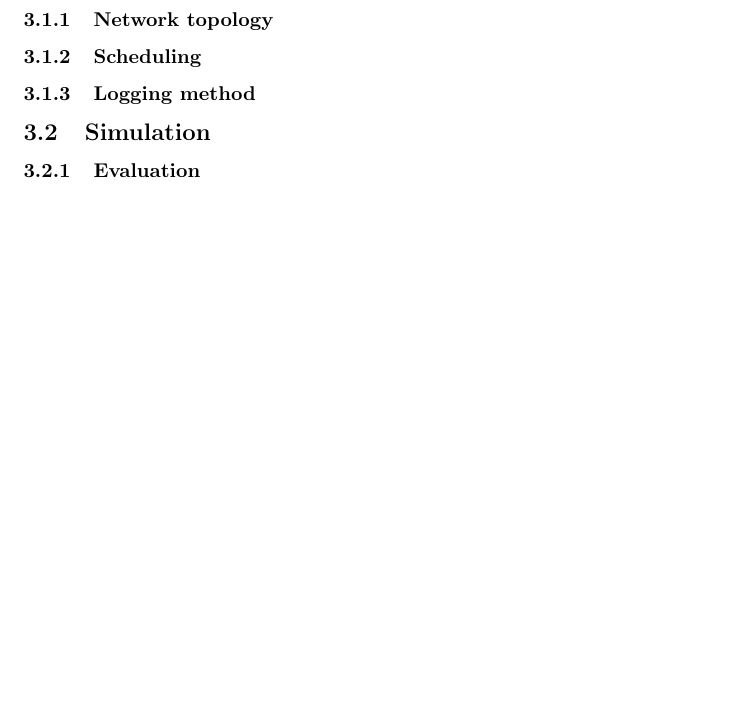
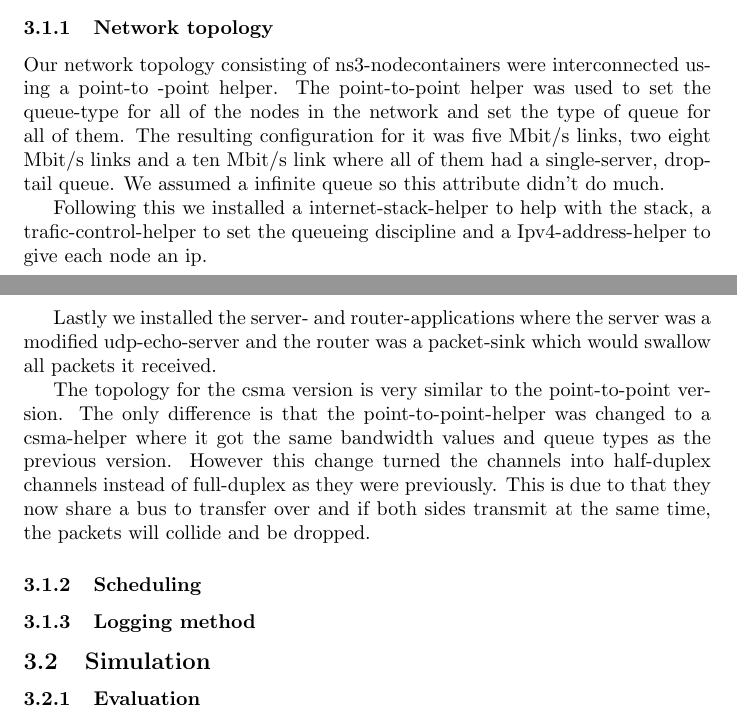
Before and after one commit to NoRines/simulerings_projekt, a LaTeX document (latex/main.tex): part of page 6 of 6 before the commit and two parts of pages 5 and 6 of 6 after it, the two joined at a grey line, cut so that both start at the same text, the shorter picture padded with empty space. Compiled offline with pdfLaTeX.

Commit message:
wrote network topology

```diff
--- a/latex/main.tex
+++ b/latex/main.tex
@@ -147,7 +147,27 @@ We decided to use the ns3 discrete event network simulator.
 
 
 \subsubsection{Network topology}
+Our network topology consisting of ns3-nodecontainers were interconnected using a point-to
+-point helper. The point-to-point helper was used to set the queue-type for all of the
+nodes in the network and set the type of queue for all of them. The resulting configuration
+for it was five Mbit/s links, two eight Mbit/s links and a ten Mbit/s link where all of
+them had a single-server, drop-tail queue. We assumed a infinite queue so this attribute
+didn't do much.
 
+Following this we installed a internet-stack-helper to help with the stack, a
+trafic-control-helper to set the queueing discipline and a Ipv4-address-helper to give each
+node an ip.
+
+Lastly we installed the server- and router-applications where the server was a modified
+udp-echo-server and the router was a packet-sink which would swallow all packets it
+received.
+
+The topology for the csma version is very similar to the point-to-point version. The only
+difference is that the point-to-point-helper was changed to a csma-helper where it got the
+same bandwidth values and queue types as the previous version. However this change turned
+the channels into half-duplex channels instead of full-duplex as they were previously. This
+is due to that they now share a bus to transfer over and if both sides transmit at the same
+time, the packets will collide and be dropped.
 \subsubsection{Scheduling}
 
 \subsubsection{Logging method}
```
